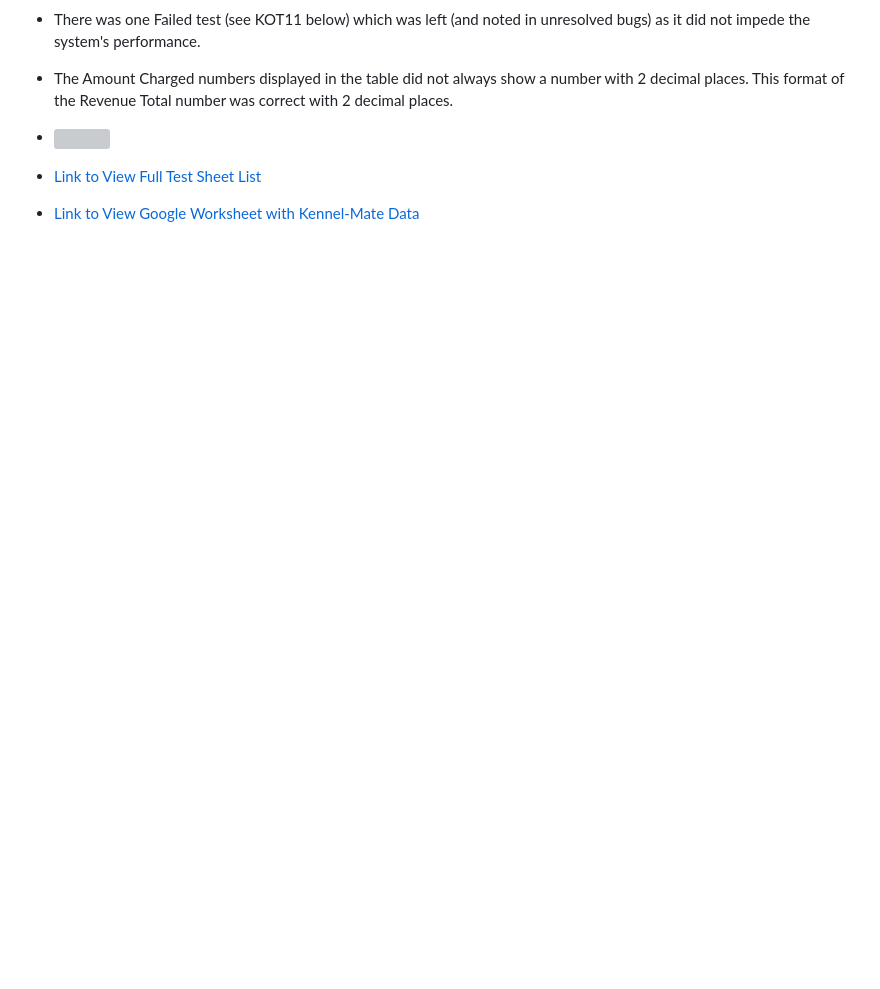
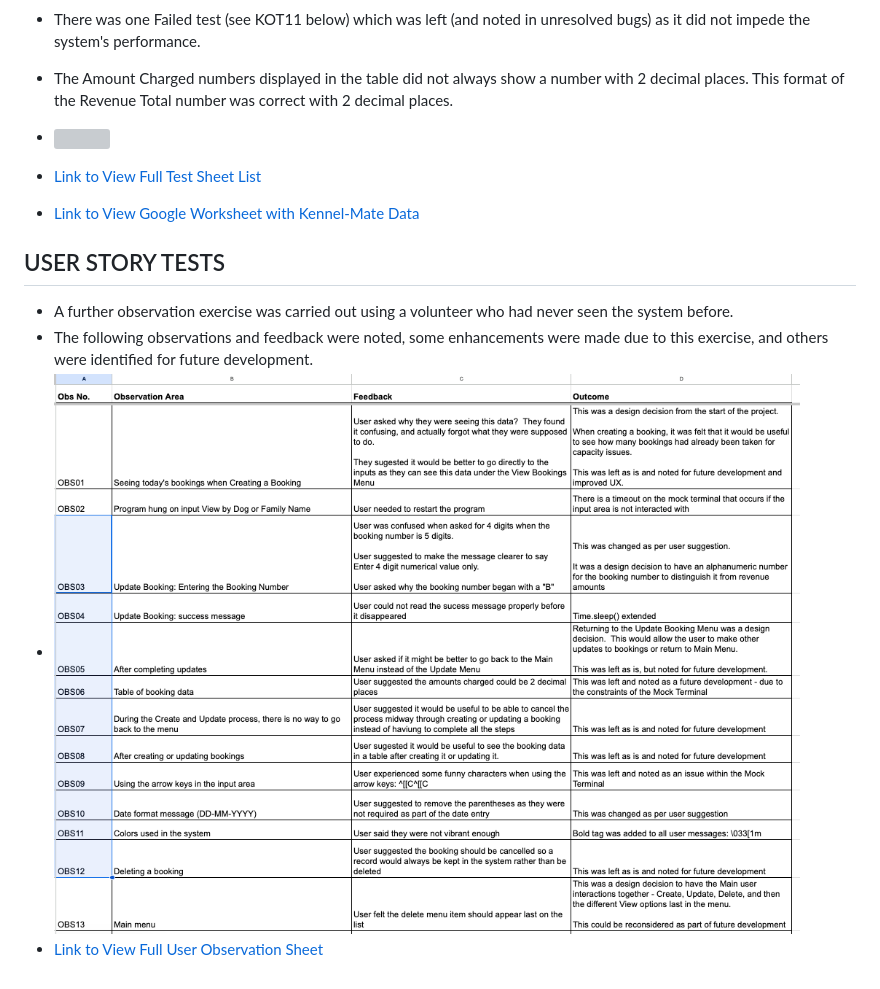
Before and after one commit to rstan-dev/P3-Kennel-Mate, a Markdown page: TESTING.md, the part around the change. GitHub-like rendering; pictures changed too: assets/images/tests_user_obs.png (added); blank space fills up the shorter version; grey boxes are pictures that could not be loaded.

Commit message:
docs: update testing.md

```diff
--- a/TESTING.md
+++ b/TESTING.md
@@ -64,3 +64,9 @@
 * <img src="assets/images/tests_other_tests.png">
 * [Link to View Full Test Sheet List](https://docs.google.com/spreadsheets/d/18wAAf5659X_l63eENP5EIP3J_qt7uxNIzVXvtma-cgc/edit?usp=sharing)
 * [Link to View Google Worksheet with Kennel-Mate Data](https://docs.google.com/spreadsheets/d/1-GlTbADQ5tiuoQV7pvx7p1kAsNMagL4lQYM3nM3fjxI/edit?usp=sharing)
+
+## USER STORY TESTS
+* A further observation exercise was carried out using a volunteer who had never seen the system before.
+* The following observations and feedback were noted, some enhancements were made due to this exercise, and others were identified for future development.
+* <img src="assets/images/tests_user_obs.png">
+* [Link to View Full User Observation Sheet](https://docs.google.com/spreadsheets/d/18wAAf5659X_l63eENP5EIP3J_qt7uxNIzVXvtma-cgc/edit#gid=0)
```
